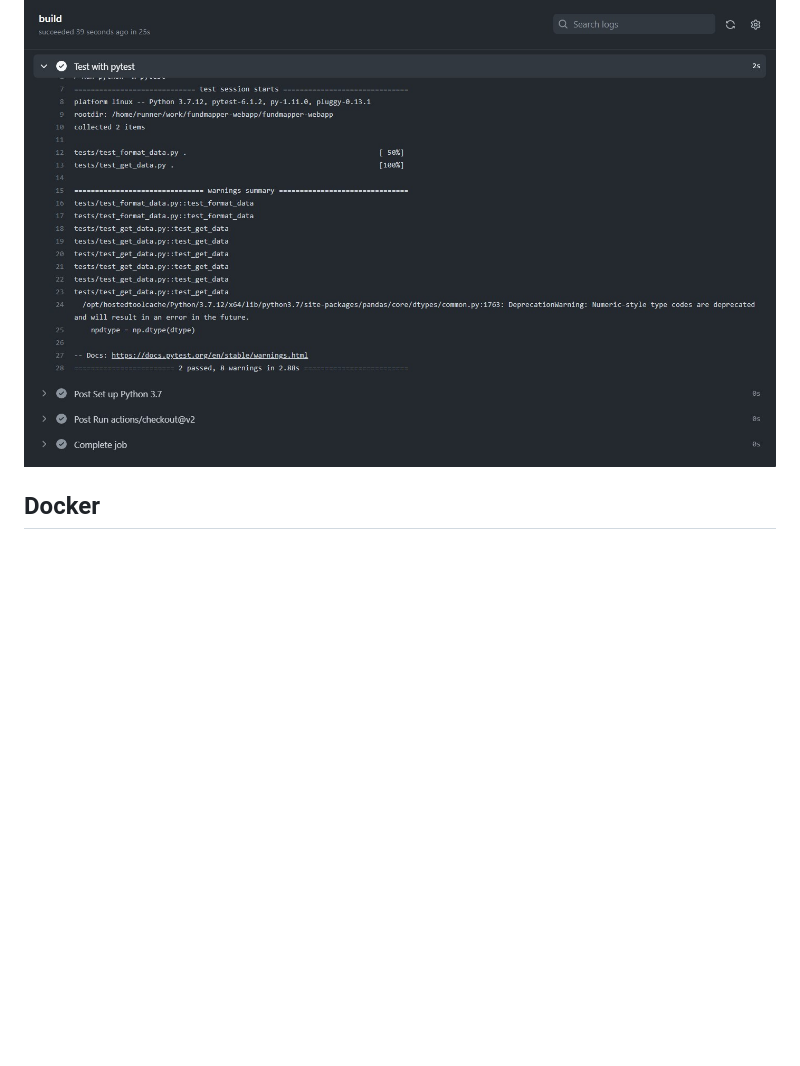
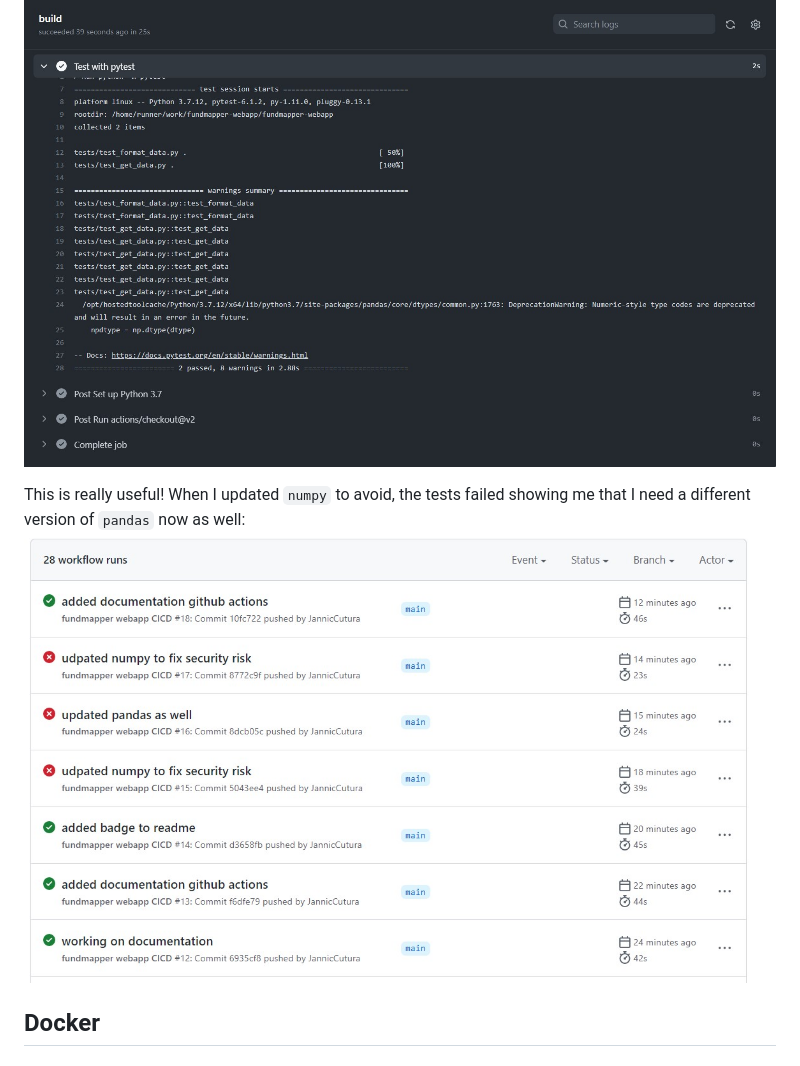
Before and after one commit to JannicCutura/fundmapper-webapp, a Markdown page: documentation/README.md, the part around the change. Rendered like a GitHub page; pictures changed too: documentation/github_actions2.jpg (added); blank space fills up the shorter version.

Commit message:
working on documentation

```diff
--- a/documentation/README.md
+++ b/documentation/README.md
@@ -5,6 +5,10 @@ Below listed all the devops technologies tested.
 I am using `pytest` and Github Actions (see also the workflow file `fundmapper-webapp/.github/workflows/python-app2.yml`). Tests execute fine and are set to
 be run on every push to `main` or pull request to `main`.
 ![Github Actions](github_actions.jpg)
+
+This is really useful! When I updated `numpy` to avoid, the tests failed showing me that I need a different version of `pandas` now as well:
+![Github Actions](github_actions2.jpg)
+
 
 ## Docker
 
```
